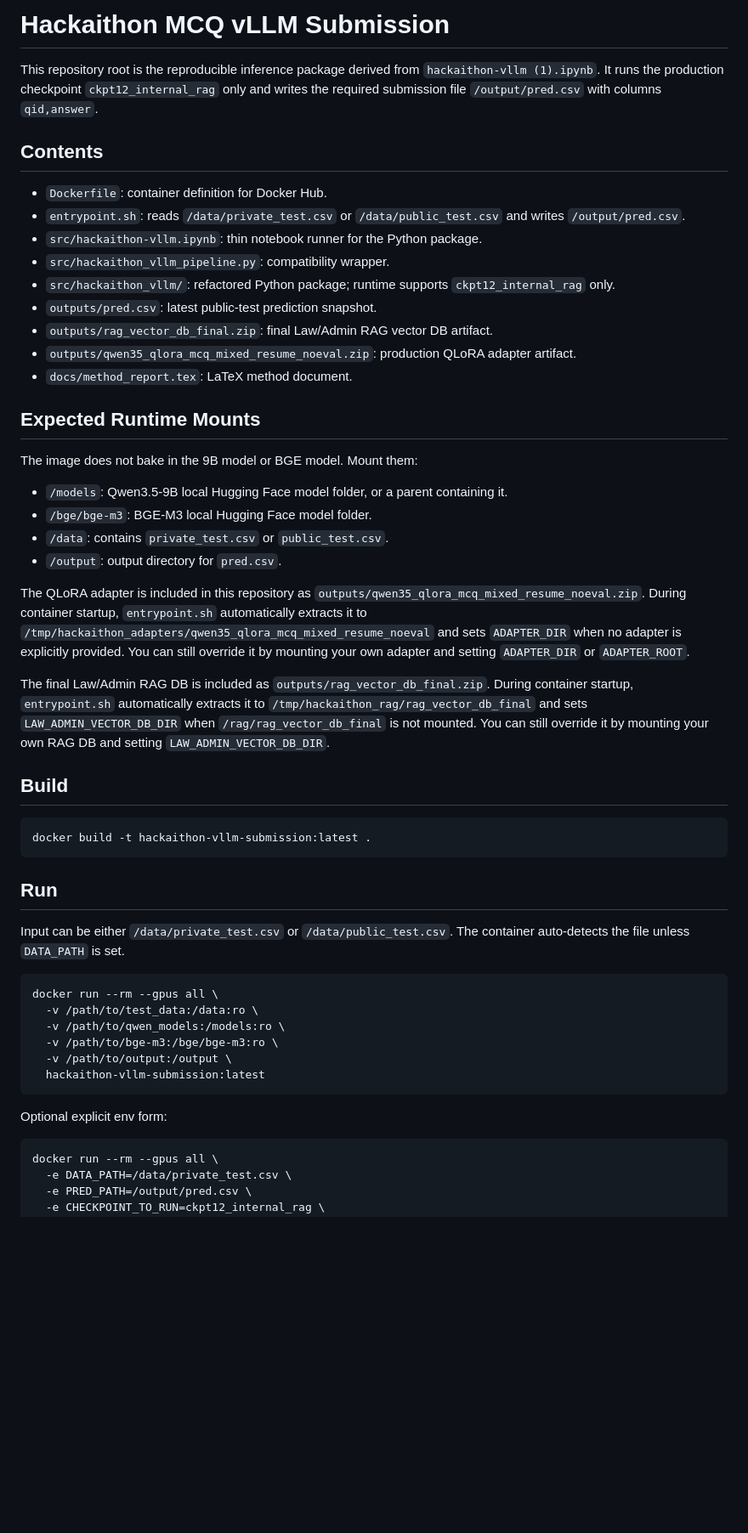
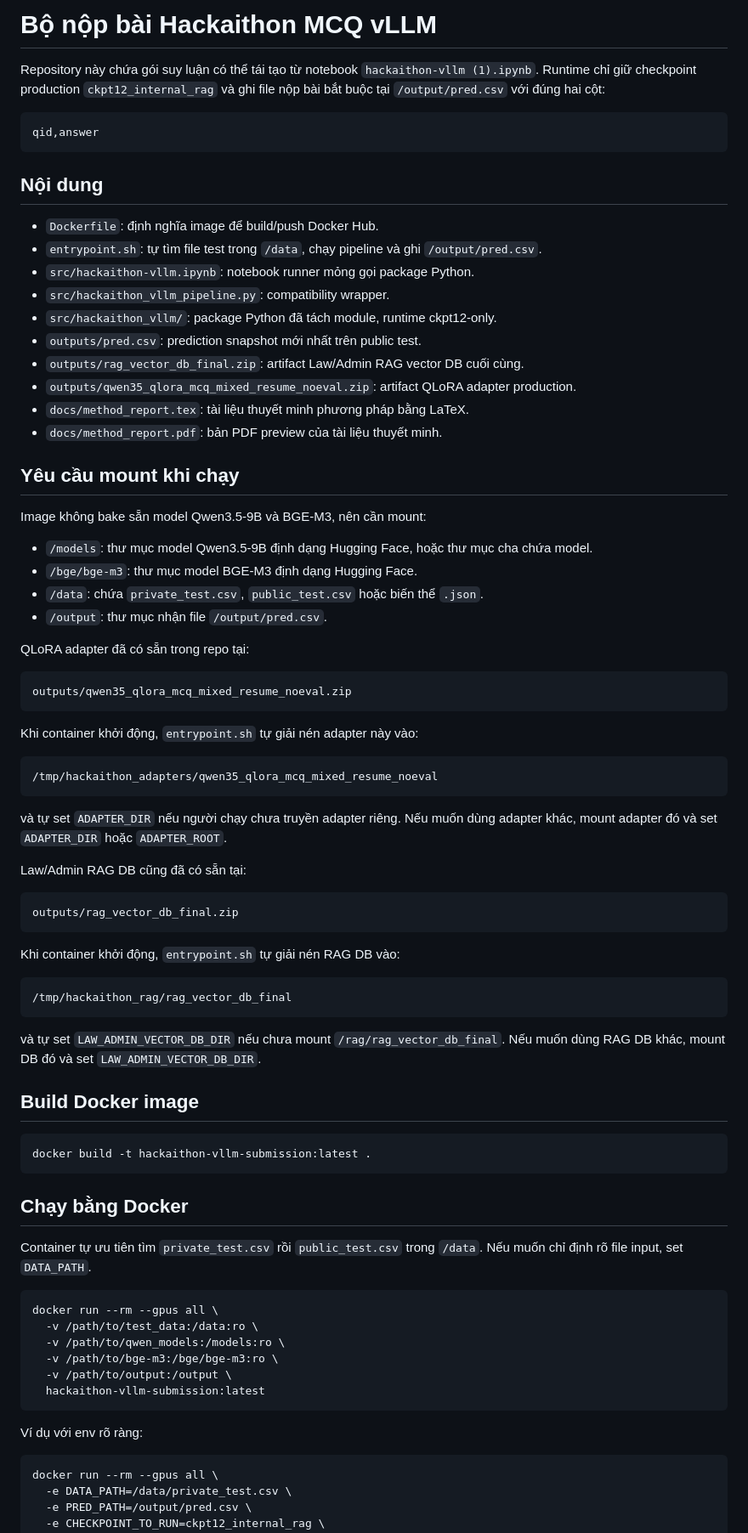
Before and after one commit to AndrewSan314/Hackaithon, a Markdown page: README.md, the part around one of its changes. Shown at 85% size. Rendered like a GitHub page; blank space fills up the shorter version.

Commit message:
Translate README to Vietnamese

````diff
--- a/README.md
+++ b/README.md
@@ -1,54 +1,76 @@
-# Hackaithon MCQ vLLM Submission
+# Bộ nộp bài Hackaithon MCQ vLLM
 
-This repository root is the reproducible inference package derived from
-`hackaithon-vllm (1).ipynb`. It runs the production checkpoint
-`ckpt12_internal_rag` only and writes the required submission file
-`/output/pred.csv` with columns `qid,answer`.
+Repository này chứa gói suy luận có thể tái tạo từ notebook
+`hackaithon-vllm (1).ipynb`. Runtime chỉ giữ checkpoint production
+`ckpt12_internal_rag` và ghi file nộp bài bắt buộc tại `/output/pred.csv`
+với đúng hai cột:
 
-## Contents
+```text
+qid,answer
+```
 
-- `Dockerfile`: container definition for Docker Hub.
-- `entrypoint.sh`: reads `/data/private_test.csv` or `/data/public_test.csv` and writes `/output/pred.csv`.
-- `src/hackaithon-vllm.ipynb`: thin notebook runner for the Python package.
+## Nội dung
+
+- `Dockerfile`: định nghĩa image để build/push Docker Hub.
+- `entrypoint.sh`: tự tìm file test trong `/data`, chạy pipeline và ghi `/output/pred.csv`.
+- `src/hackaithon-vllm.ipynb`: notebook runner mỏng gọi package Python.
 - `src/hackaithon_vllm_pipeline.py`: compatibility wrapper.
-- `src/hackaithon_vllm/`: refactored Python package; runtime supports `ckpt12_internal_rag` only.
-- `outputs/pred.csv`: latest public-test prediction snapshot.
-- `outputs/rag_vector_db_final.zip`: final Law/Admin RAG vector DB artifact.
-- `outputs/qwen35_qlora_mcq_mixed_resume_noeval.zip`: production QLoRA adapter artifact.
-- `docs/method_report.tex`: LaTeX method document.
+- `src/hackaithon_vllm/`: package Python đã tách module, runtime ckpt12-only.
+- `outputs/pred.csv`: prediction snapshot mới nhất trên public test.
+- `outputs/rag_vector_db_final.zip`: artifact Law/Admin RAG vector DB cuối cùng.
+- `outputs/qwen35_qlora_mcq_mixed_resume_noeval.zip`: artifact QLoRA adapter production.
+- `docs/method_report.tex`: tài liệu thuyết minh phương pháp bằng LaTeX.
+- `docs/method_report.pdf`: bản PDF preview của tài liệu thuyết minh.
 
-## Expected Runtime Mounts
+## Yêu cầu mount khi chạy
 
-The image does not bake in the 9B model or BGE model. Mount them:
+Image không bake sẵn model Qwen3.5-9B và BGE-M3, nên cần mount:
 
-- `/models`: Qwen3.5-9B local Hugging Face model folder, or a parent containing it.
-- `/bge/bge-m3`: BGE-M3 local Hugging Face model folder.
-- `/data`: contains `private_test.csv` or `public_test.csv`.
-- `/output`: output directory for `pred.csv`.
+- `/models`: thư mục model Qwen3.5-9B định dạng Hugging Face, hoặc thư mục cha chứa model.
+- `/bge/bge-m3`: thư mục model BGE-M3 định dạng Hugging Face.
+- `/data`: chứa `private_test.csv`, `public_test.csv` hoặc biến thể `.json`.
+- `/output`: thư mục nhận file `/output/pred.csv`.
 
-The QLoRA adapter is included in this repository as
-`outputs/qwen35_qlora_mcq_mixed_resume_noeval.zip`. During container startup,
-`entrypoint.sh` automatically extracts it to
-`/tmp/hackaithon_adapters/qwen35_qlora_mcq_mixed_resume_noeval` and sets
-`ADAPTER_DIR` when no adapter is explicitly provided. You can still override it
-by mounting your own adapter and setting `ADAPTER_DIR` or `ADAPTER_ROOT`.
+QLoRA adapter đã có sẵn trong repo tại:
 
-The final Law/Admin RAG DB is included as `outputs/rag_vector_db_final.zip`.
-During container startup, `entrypoint.sh` automatically extracts it to
-`/tmp/hackaithon_rag/rag_vector_db_final` and sets `LAW_ADMIN_VECTOR_DB_DIR`
-when `/rag/rag_vector_db_final` is not mounted. You can still override it by
-mounting your own RAG DB and setting `LAW_ADMIN_VECTOR_DB_DIR`.
+```text
+outputs/qwen35_qlora_mcq_mixed_resume_noeval.zip
+```
 
-## Build
+Khi container khởi động, `entrypoint.sh` tự giải nén adapter này vào:
+
+```text
+/tmp/hackaithon_adapters/qwen35_qlora_mcq_mixed_resume_noeval
+```
+
+và tự set `ADAPTER_DIR` nếu người chạy chưa truyền adapter riêng.
+Nếu muốn dùng adapter khác, mount adapter đó và set `ADAPTER_DIR` hoặc `ADAPTER_ROOT`.
+
+Law/Admin RAG DB cũng đã có sẵn tại:
+
+```text
+outputs/rag_vector_db_final.zip
+```
+
+Khi container khởi động, `entrypoint.sh` tự giải nén RAG DB vào:
+
+```text
+/tmp/hackaithon_rag/rag_vector_db_final
+```
+
+và tự set `LAW_ADMIN_VECTOR_DB_DIR` nếu chưa mount `/rag/rag_vector_db_final`.
+Nếu muốn dùng RAG DB khác, mount DB đó và set `LAW_ADMIN_VECTOR_DB_DIR`.
+
+## Build Docker image
 
 ```bash
 docker build -t hackaithon-vllm-submission:latest .
 ```
 
-## Run
+## Chạy bằng Docker
 
-Input can be either `/data/private_test.csv` or `/data/public_test.csv`.
-The container auto-detects the file unless `DATA_PATH` is set.
+Container tự ưu tiên tìm `private_test.csv` rồi `public_test.csv` trong `/data`.
+Nếu muốn chỉ định rõ file input, set `DATA_PATH`.
 
 ```bash
 docker run --rm --gpus all \
@@ -59,7 +81,7 @@ docker run --rm --gpus all \
   hackaithon-vllm-submission:latest
 ```
 
-Optional explicit env form:
+Ví dụ với env rõ ràng:
 
 ```bash
 docker run --rm --gpus all \
````
Also changed, not shown: other parts of README.md (+31 -30 lines).
